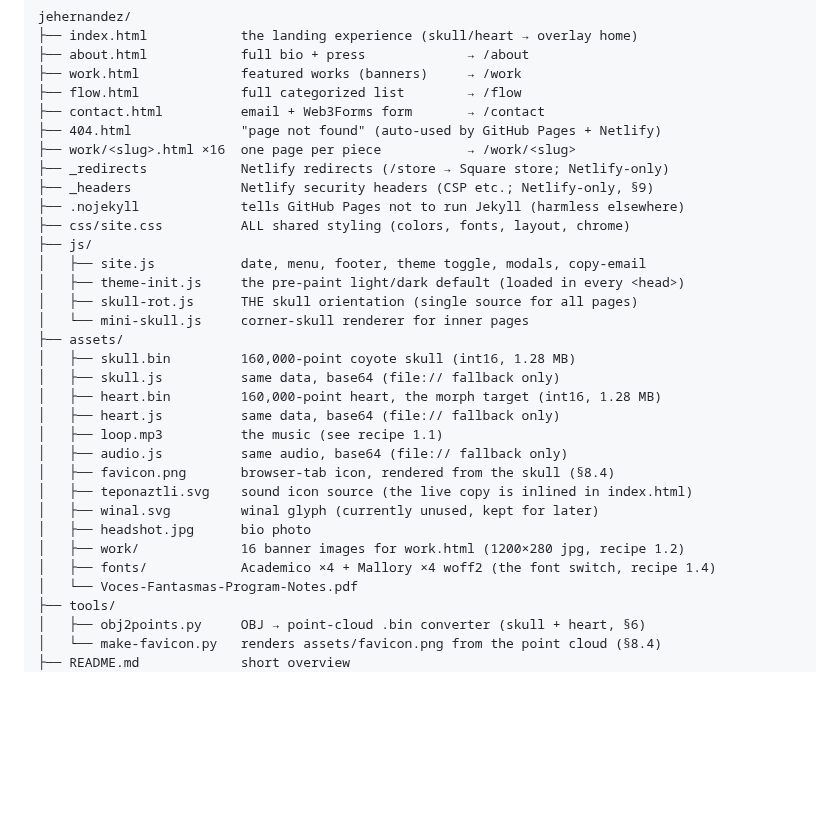
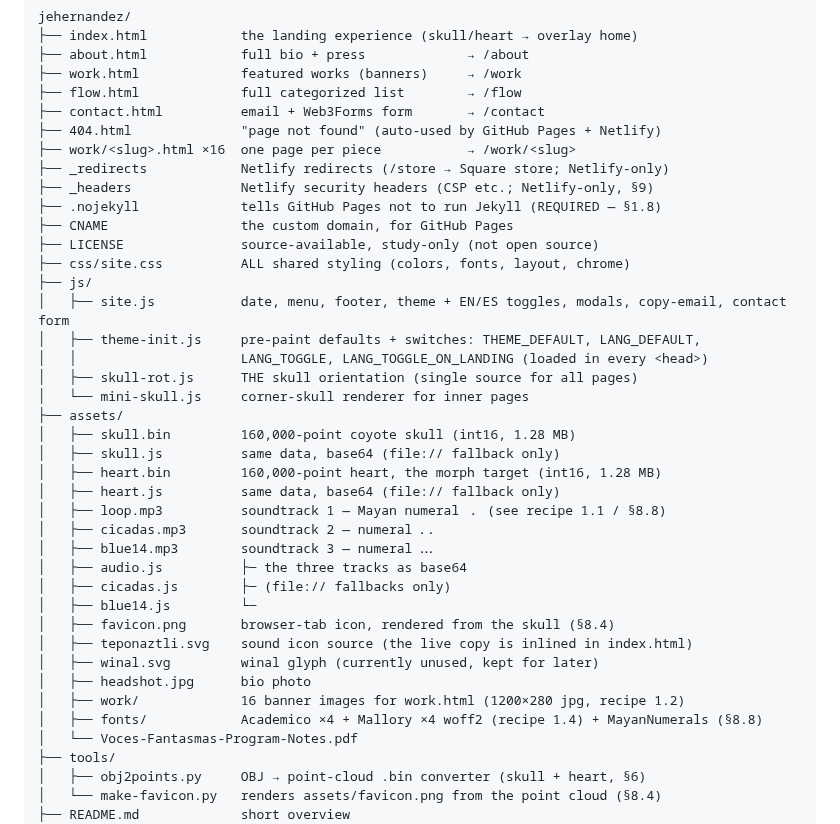
Before and after one commit to elpartario/jehernandez.site, a Markdown page: DOCUMENTATION.md, the part around one of its changes. Rendered like a GitHub page; blank space fills up the shorter version.

```diff
--- a/DOCUMENTATION.md
+++ b/DOCUMENTATION.md
@@ -697,11 +697,14 @@ jehernandez/
 ├── work/<slug>.html ×16  one page per piece           → /work/<slug>
 ├── _redirects            Netlify redirects (/store → Square store; Netlify-only)
 ├── _headers              Netlify security headers (CSP etc.; Netlify-only, §9)
-├── .nojekyll             tells GitHub Pages not to run Jekyll (harmless elsewhere)
+├── .nojekyll             tells GitHub Pages not to run Jekyll (REQUIRED — §1.8)
+├── CNAME                 the custom domain, for GitHub Pages
+├── LICENSE               source-available, study-only (not open source)
 ├── css/site.css          ALL shared styling (colors, fonts, layout, chrome)
 ├── js/
-│   ├── site.js           date, menu, footer, theme toggle, modals, copy-email
-│   ├── theme-init.js     the pre-paint light/dark default (loaded in every <head>)
+│   ├── site.js           date, menu, footer, theme + EN/ES toggles, modals, copy-email, contact form
+│   ├── theme-init.js     pre-paint defaults + switches: THEME_DEFAULT, LANG_DEFAULT,
+│   │                     LANG_TOGGLE, LANG_TOGGLE_ON_LANDING (loaded in every <head>)
 │   ├── skull-rot.js      THE skull orientation (single source for all pages)
 │   └── mini-skull.js     corner-skull renderer for inner pages
 ├── assets/
@@ -709,14 +712,18 @@ jehernandez/
 │   ├── skull.js          same data, base64 (file:// fallback only)
 │   ├── heart.bin         160,000-point heart, the morph target (int16, 1.28 MB)
 │   ├── heart.js          same data, base64 (file:// fallback only)
-│   ├── loop.mp3          the music (see recipe 1.1)
-│   ├── audio.js          same audio, base64 (file:// fallback only)
+│   ├── loop.mp3          soundtrack 1 — Mayan numeral 𝋡 (see recipe 1.1 / §8.8)
+│   ├── cicadas.mp3       soundtrack 2 — numeral 𝋢
+│   ├── blue14.mp3        soundtrack 3 — numeral 𝋣
+│   ├── audio.js          ├─ the three tracks as base64
+│   ├── cicadas.js        ├─ (file:// fallbacks only)
+│   ├── blue14.js         └─
 │   ├── favicon.png       browser-tab icon, rendered from the skull (§8.4)
 │   ├── teponaztli.svg    sound icon source (the live copy is inlined in index.html)
 │   ├── winal.svg         winal glyph (currently unused, kept for later)
 │   ├── headshot.jpg      bio photo
 │   ├── work/             16 banner images for work.html (1200×280 jpg, recipe 1.2)
-│   ├── fonts/            Academico ×4 + Mallory ×4 woff2 (the font switch, recipe 1.4)
+│   ├── fonts/            Academico ×4 + Mallory ×4 woff2 (recipe 1.4) + MayanNumerals (§8.8)
 │   └── Voces-Fantasmas-Program-Notes.pdf
 ├── tools/
 │   ├── obj2points.py     OBJ → point-cloud .bin converter (skull + heart, §6)
```
Also changed, not shown: other parts of DOCUMENTATION.md (+8 -8 lines).
